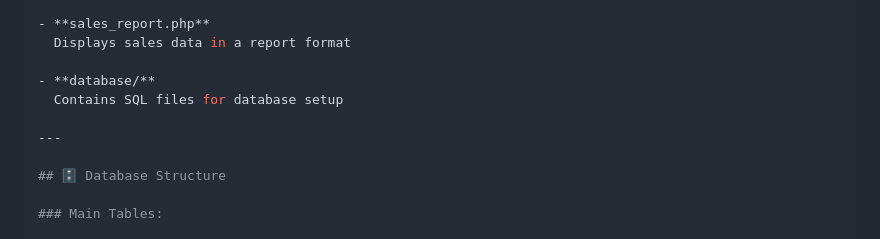
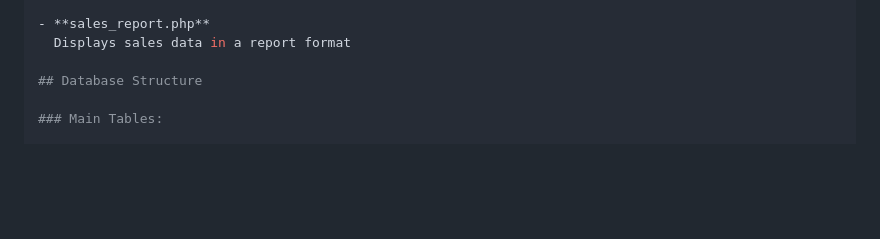
Before and after one commit to May12365/POS, a Markdown page: README.md, the part around one of its changes. Drawn GitHub-style; blank space fills up the shorter version.

```diff
--- a/README.md
+++ b/README.md
@@ -163,12 +167,7 @@ POS/
 - **sales_report.php**
   Displays sales data in a report format
 
-- **database/**
-  Contains SQL files for database setup
-
----
-
-## 🗄️ Database Structure
+## Database Structure
 
 ### Main Tables:
 
```
Also changed, not shown: other parts of README.md (+4 -0 lines).
